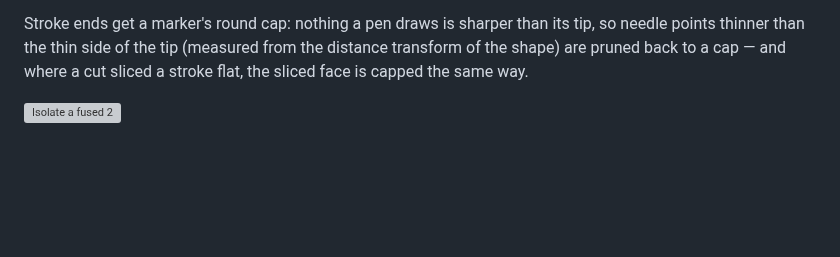
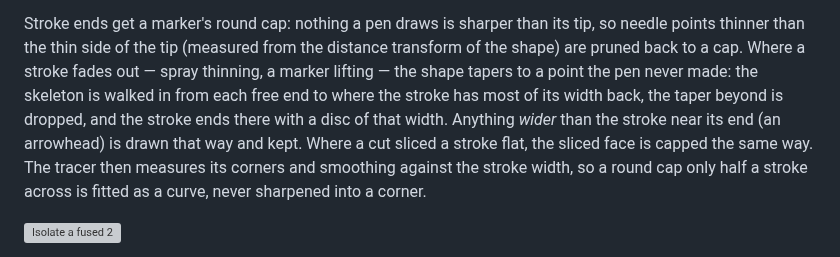
Before and after one commit to zach-reich-pentagram/sanstyle, a Markdown page: README.md, the part around the change. Rendered like a GitHub page; blank space fills up the shorter version; grey boxes are pictures that could not be loaded.

```diff
--- a/README.md
+++ b/README.md
@@ -70,8 +70,16 @@ past an imperfect box stays.
 
 Stroke ends get a marker's round cap: nothing a pen draws is sharper than
 its tip, so needle points thinner than the thin side of the tip (measured
-from the distance transform of the shape) are pruned back to a cap — and
-where a cut sliced a stroke flat, the sliced face is capped the same way.
+from the distance transform of the shape) are pruned back to a cap. Where a
+stroke fades out — spray thinning, a marker lifting — the shape tapers to a
+point the pen never made: the skeleton is walked in from each free end to
+where the stroke has most of its width back, the taper beyond is dropped,
+and the stroke ends there with a disc of that width. Anything *wider* than
+the stroke near its end (an arrowhead) is drawn that way and kept. Where a
+cut sliced a stroke flat, the sliced face is capped the same way. The
+tracer then measures its corners and smoothing against the stroke width,
+so a round cap only half a stroke across is fitted as a curve, never
+sharpened into a corner.
 
 ![Isolate a fused 2](docs/shots/isolate-2.png)
 
```
Also changed, not shown: docs/shots/capture.png, docs/shots/glyphs.png, docs/shots/tester.png, 5 other files.
